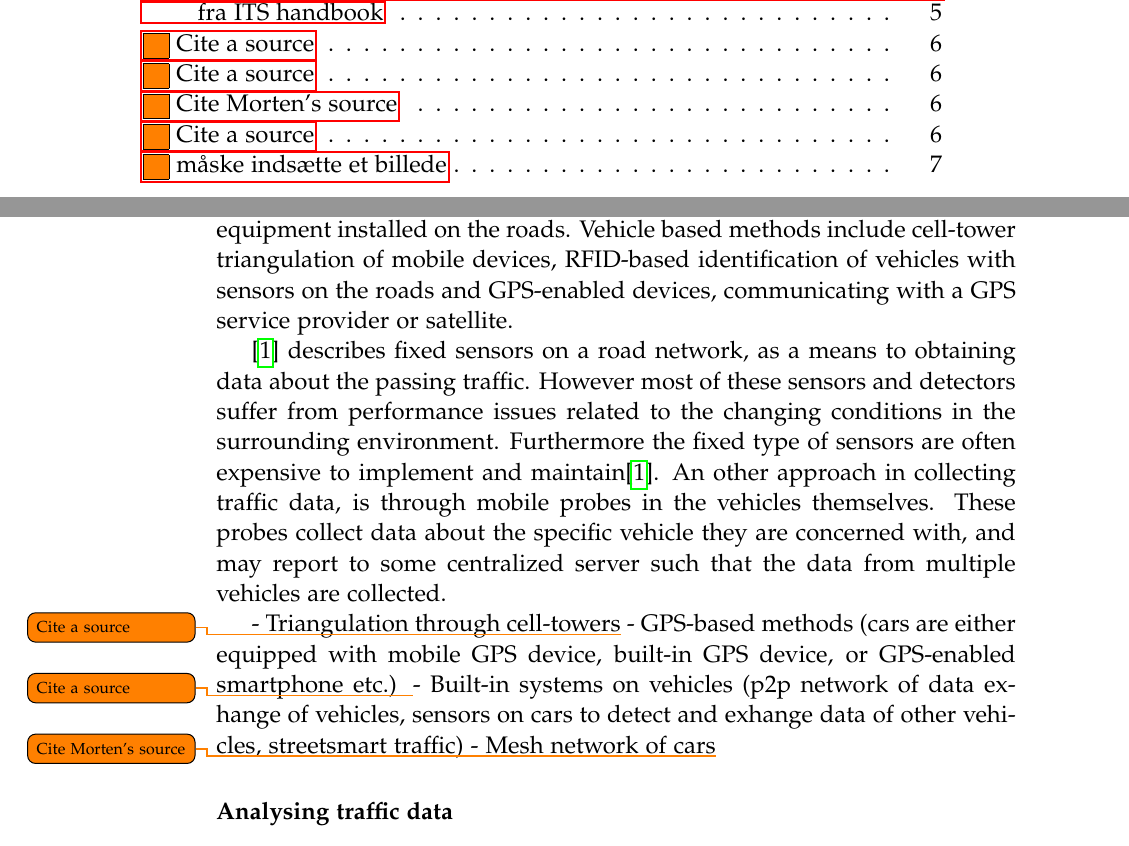
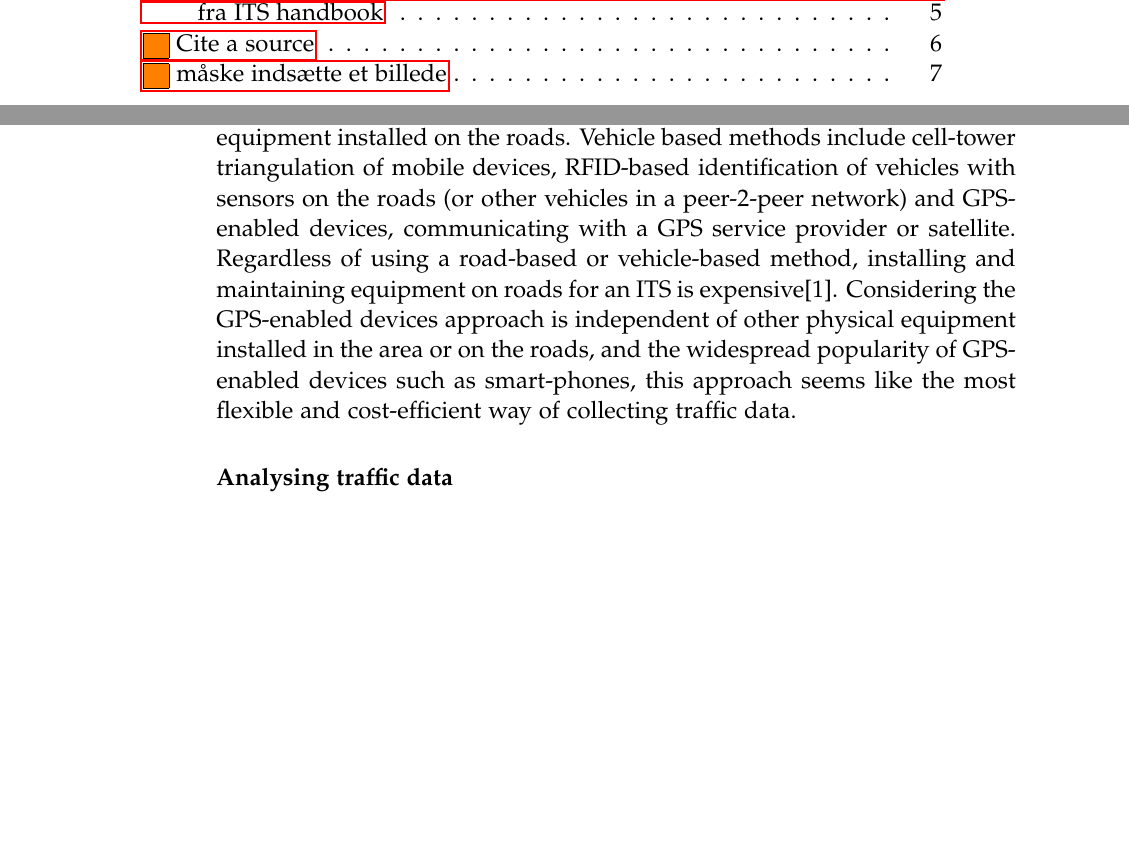
Before and after one commit to MortenRP/P5, a LaTeX thesis (report/master.tex, which reads report/sections/existing-work.tex): two parts of pages 5 and 14 of 27, joined at a grey line, cut so that both start at the same text, the shorter picture padded with empty space. Compiled offline with pdfLaTeX.

Commit message:
Jeg hader git.

```diff
--- a/report/sections/existing-work.tex
+++ b/report/sections/existing-work.tex
@@ -32,15 +32,8 @@ Any ITS must consider some data if it is to be of any real use for the user. Obt
 
 Road-based methods places the responsibility of collection data on equipment installed on the roads, such that passing vehicles has no involvement in the collection. Road-based methods\cite{PIARC0} include technologies such as inductive loops buried beneath the roads to sense passing vehicles, and infra-red or ultrasonic sensors mounted on different entities along the roads. Inductive loops has the advantage of working well, regardless of the surrounding environment, however they are costly to implement and maintain in existing road networks, since they need to be buried beneath the roads. The sensors has the advantage of being less costly in implementation and maintenance, but may have problems operating under bad environment conditions such as snowy weather\cite{KamranHaas2007,PIARC0}.
 
-The vehicle-based methods of collecting traffic data includes the vehicles in the responsibility of data collection. This means that vehicles might be equipped with devices that, either coorporates with some service or other equipment installed on the roads. Vehicle based methods include cell-tower triangulation of mobile devices, RFID-based identification of vehicles with sensors on the roads and GPS-enabled devices, communicating with a GPS service provider or satellite.
-
-\cite{KamranHaas2007} describes fixed sensors on a road network, as a means to obtaining data about the passing traffic. However most of these sensors and detectors suffer from performance issues related to the changing conditions in the surrounding environment. Furthermore the fixed type of sensors are often expensive to implement and maintain\cite{KamranHaas2007}.
-An other approach in collecting traffic data, is through mobile probes in the vehicles themselves. These probes collect data about the specific vehicle they are concerned with, and may report to some centralized server such that the data from multiple vehicles are collected. %Several methods for obtaining traf q	fic information has been developed and we will consider the following:
-
-- Triangulation through cell-towers\todo{Cite a source}
-- GPS-based methods (cars are either equipped with mobile GPS device, built-in GPS device, or GPS-enabled smartphone etc.) \todo{Cite a source}
-- Built-in systems on vehicles (p2p network of data exhange of vehicles, sensors on cars to detect and exhange data of other vehicles, streetsmart traffic)
-- Mesh network of cars\todo{Cite Morten's source}
+The vehicle-based methods of collecting traffic data includes the vehicles in the responsibility of data collection. This means that vehicles might be equipped with devices that, either coorporates with some service or other equipment installed on the roads. Vehicle based methods include cell-tower triangulation of mobile devices, RFID-based identification of vehicles with sensors on the roads (or other vehicles in a peer-2-peer network) and GPS-enabled devices, communicating with a GPS service provider or satellite. Regardless of using a road-based or vehicle-based method, installing and maintaining equipment on roads for an ITS is expensive[1]. Considering the GPS-enabled devices approach is independent of other physical equipment installed in the area or on the roads, and the widespread popularity of GPS-enabled devices such as smart-phones, this approach seems like the most flexible and cost-efficient way of collecting traffic data.
+% maybe- Mesh network of cars\todo{Cite Morten's source}
 
 \subsubsection*{Analysing traffic data}*
 When data i readily available for an ITS, the system must perform some kind of analysis to determine useful information about transportation networks. Blabla\todo{Cite a source} proposes to partition road networks into road segments, such that information relevant for each segment is linked with the respective segment.
```
